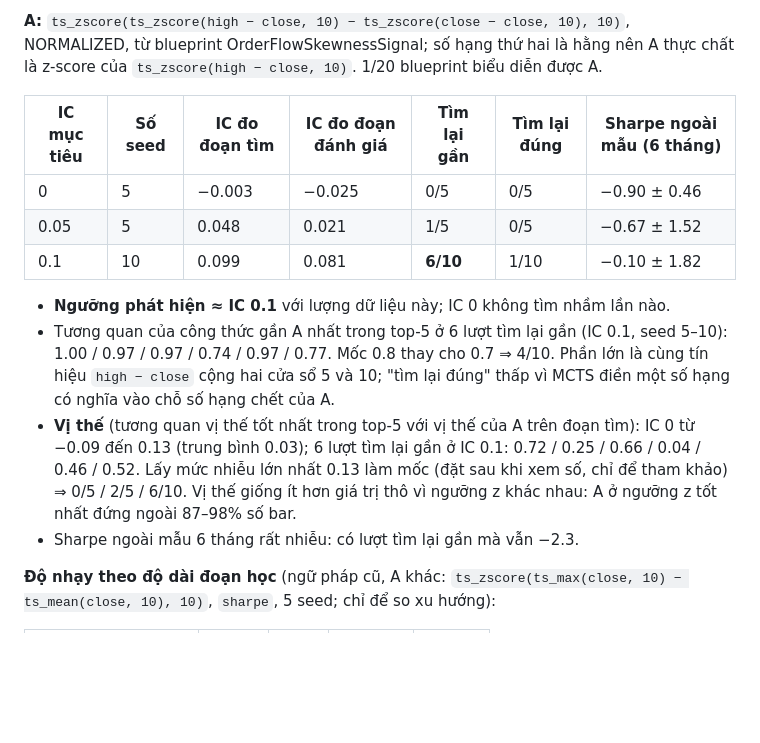
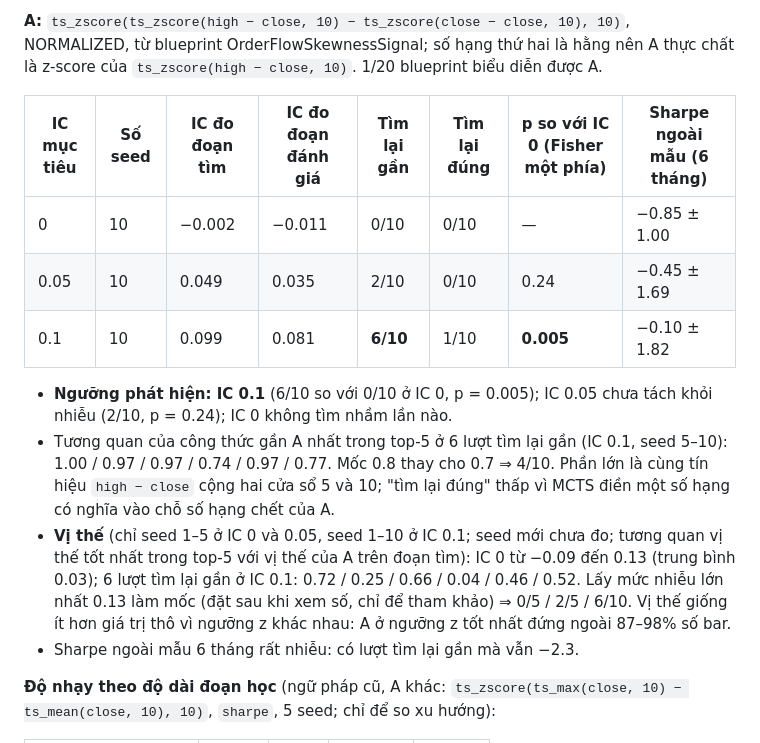
Before and after one commit to NguyenTrungAnh-ultra/alpha_farm, a Markdown page: docs/RESULTS.md, the part around the change. Rendered like a GitHub page; blank space fills up the shorter version.

Commit message:
docs: planted-signal window 1 with 10 seeds per level
Co-Authored-By: Claude Opus 5.5 <noreply@anthropic.com>

```diff
--- a/docs/RESULTS.md
+++ b/docs/RESULTS.md
@@ -10,15 +10,15 @@ Phương pháp: [design/PLANTED_SIGNAL](design/PLANTED_SIGNAL.md). Tệp: `resul
 
 **A:** `ts_zscore(ts_zscore(high − close, 10) − ts_zscore(close − close, 10), 10)`, NORMALIZED, từ blueprint OrderFlowSkewnessSignal; số hạng thứ hai là hằng nên A thực chất là z-score của `ts_zscore(high − close, 10)`. 1/20 blueprint biểu diễn được A.
 
-| IC mục tiêu | Số seed | IC đo đoạn tìm | IC đo đoạn đánh giá | Tìm lại gần | Tìm lại đúng | Sharpe ngoài mẫu (6 tháng) |
-|---|---|---|---|---|---|---|
-| 0 | 5 | −0.003 | −0.025 | 0/5 | 0/5 | −0.90 ± 0.46 |
-| 0.05 | 5 | 0.048 | 0.021 | 1/5 | 0/5 | −0.67 ± 1.52 |
-| 0.1 | 10 | 0.099 | 0.081 | **6/10** | 1/10 | −0.10 ± 1.82 |
+| IC mục tiêu | Số seed | IC đo đoạn tìm | IC đo đoạn đánh giá | Tìm lại gần | Tìm lại đúng | p so với IC 0 (Fisher một phía) | Sharpe ngoài mẫu (6 tháng) |
+|---|---|---|---|---|---|---|---|
+| 0 | 10 | −0.002 | −0.011 | 0/10 | 0/10 | — | −0.85 ± 1.00 |
+| 0.05 | 10 | 0.049 | 0.035 | 2/10 | 0/10 | 0.24 | −0.45 ± 1.69 |
+| 0.1 | 10 | 0.099 | 0.081 | **6/10** | 1/10 | **0.005** | −0.10 ± 1.82 |
 
-- **Ngưỡng phát hiện ≈ IC 0.1** với lượng dữ liệu này; IC 0 không tìm nhầm lần nào.
+- **Ngưỡng phát hiện: IC 0.1** (6/10 so với 0/10 ở IC 0, p = 0.005); IC 0.05 chưa tách khỏi nhiễu (2/10, p = 0.24); IC 0 không tìm nhầm lần nào.
 - Tương quan của công thức gần A nhất trong top-5 ở 6 lượt tìm lại gần (IC 0.1, seed 5–10): 1.00 / 0.97 / 0.97 / 0.74 / 0.97 / 0.77. Mốc 0.8 thay cho 0.7 ⇒ 4/10. Phần lớn là cùng tín hiệu `high − close` cộng hai cửa sổ 5 và 10; "tìm lại đúng" thấp vì MCTS điền một số hạng có nghĩa vào chỗ số hạng chết của A.
-- **Vị thế** (tương quan vị thế tốt nhất trong top-5 với vị thế của A trên đoạn tìm): IC 0 từ −0.09 đến 0.13 (trung bình 0.03); 6 lượt tìm lại gần ở IC 0.1: 0.72 / 0.25 / 0.66 / 0.04 / 0.46 / 0.52. Lấy mức nhiễu lớn nhất 0.13 làm mốc (đặt sau khi xem số, chỉ để tham khảo) ⇒ 0/5 / 2/5 / 6/10. Vị thế giống ít hơn giá trị thô vì ngưỡng z khác nhau: A ở ngưỡng z tốt nhất đứng ngoài 87–98% số bar.
+- **Vị thế** (chỉ seed 1–5 ở IC 0 và 0.05, seed 1–10 ở IC 0.1; seed mới chưa đo; tương quan vị thế tốt nhất trong top-5 với vị thế của A trên đoạn tìm): IC 0 từ −0.09 đến 0.13 (trung bình 0.03); 6 lượt tìm lại gần ở IC 0.1: 0.72 / 0.25 / 0.66 / 0.04 / 0.46 / 0.52. Lấy mức nhiễu lớn nhất 0.13 làm mốc (đặt sau khi xem số, chỉ để tham khảo) ⇒ 0/5 / 2/5 / 6/10. Vị thế giống ít hơn giá trị thô vì ngưỡng z khác nhau: A ở ngưỡng z tốt nhất đứng ngoài 87–98% số bar.
 - Sharpe ngoài mẫu 6 tháng rất nhiễu: có lượt tìm lại gần mà vẫn −2.3.
 
 **Độ nhạy theo độ dài đoạn học** (ngữ pháp cũ, A khác: `ts_zscore(ts_max(close, 10) − ts_mean(close, 10), 10)`, `sharpe`, 5 seed; chỉ để so xu hướng):
```
Also changed, not shown: docs/PLAN.md (+1 -1 lines).
